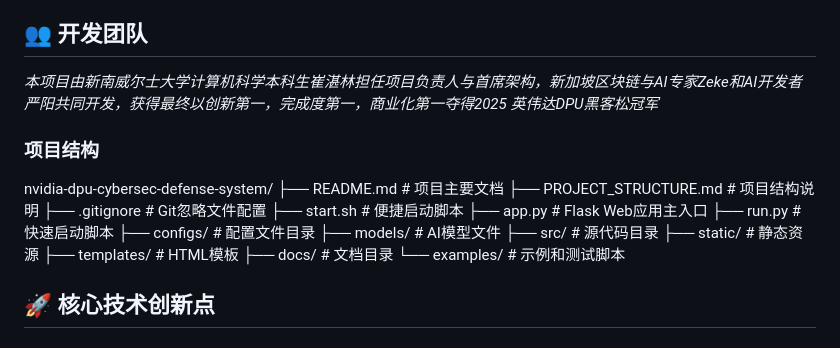
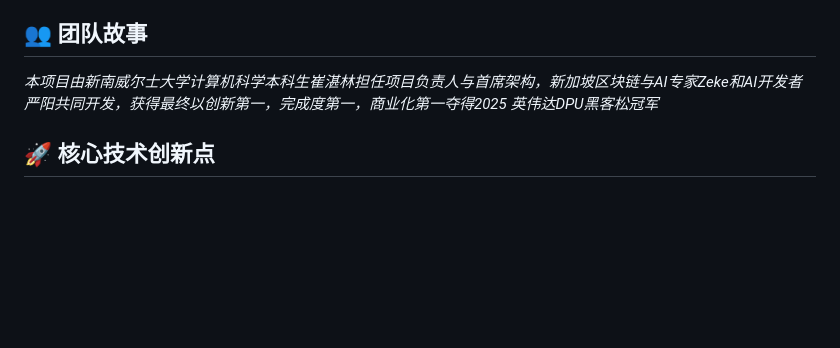
Before and after one commit to ZhanlinCui/nvidia-dpu-cybersec-defense-system, a Markdown page: README.md, the part around the change. Rendered like a GitHub page; blank space fills up the shorter version.

Commit message:
refactor: 优化README文档结构
📝 文档结构优化:
- 将'开发团队'改为'团队故事'，更突出项目背景
- 删除重复的项目结构展示，避免冗余
- 保持核心团队介绍和冠军成就展示

🎯 内容精简:
- 移除项目结构部分，避免与PROJECT_STRUCTURE.md重复
- 保持文档简洁性和可读性
- 突出团队故事和项目价值

```diff
--- a/README.md
+++ b/README.md
@@ -19,23 +19,8 @@
 - 🔄 **硬件兼容**: 支持真实DPU硬件和模拟模式无缝切换
 - 🚀 **零配置部署**: 一键启动，自动检测硬件环境
 
-## 👥 开发团队
+## 👥 团队故事
 *本项目由新南威尔士大学计算机科学本科生崔湛林担任项目负责人与首席架构，新加坡区块链与AI专家Zeke和AI开发者严阳共同开发，获得最终以创新第一，完成度第一，商业化第一夺得2025 英伟达DPU黑客松冠军*
-### 项目结构
-nvidia-dpu-cybersec-defense-system/
-├── README.md                    # 项目主要文档
-├── PROJECT_STRUCTURE.md         # 项目结构说明
-├── .gitignore                   # Git忽略文件配置
-├── start.sh                     # 便捷启动脚本
-├── app.py                       # Flask Web应用主入口
-├── run.py                       # 快速启动脚本
-├── configs/                     # 配置文件目录
-├── models/                      # AI模型文件
-├── src/                         # 源代码目录
-├── static/                      # 静态资源
-├── templates/                   # HTML模板
-├── docs/                        # 文档目录
-└── examples/                    # 示例和测试脚本
 
 ## 🚀 核心技术创新点
 
```
